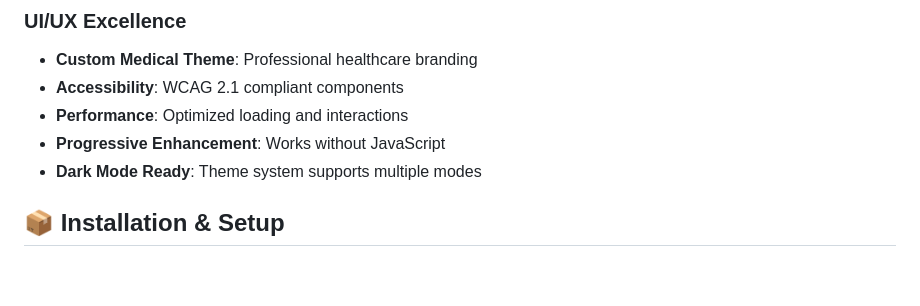
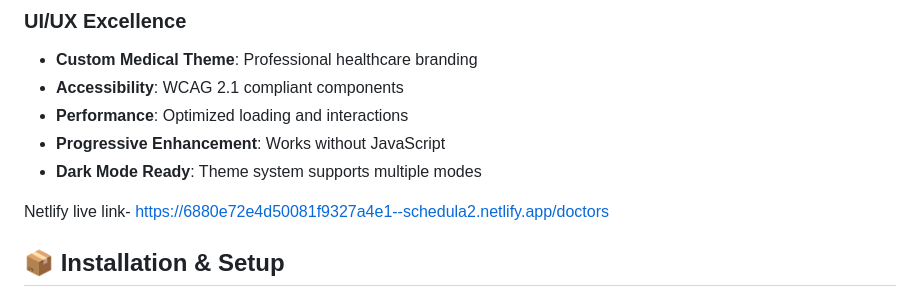
Before and after one commit to Ashishkumar-ak47/Schedula2, a Markdown page: README.md, the part around the change. Rendered like a GitHub page; blank space fills up the shorter version.

```diff
--- a/README.md
+++ b/README.md
@@ -104,6 +104,8 @@ A cutting-edge, fully-featured Doctor Appointment Scheduling Web App built with
 - **Performance**: Optimized loading and interactions
 - **Progressive Enhancement**: Works without JavaScript
 - **Dark Mode Ready**: Theme system supports multiple modes
+
+Netlify live link- https://6880e72e4d50081f9327a4e1--schedula2.netlify.app/doctors
 
 ## 📦 Installation & Setup
 
```
